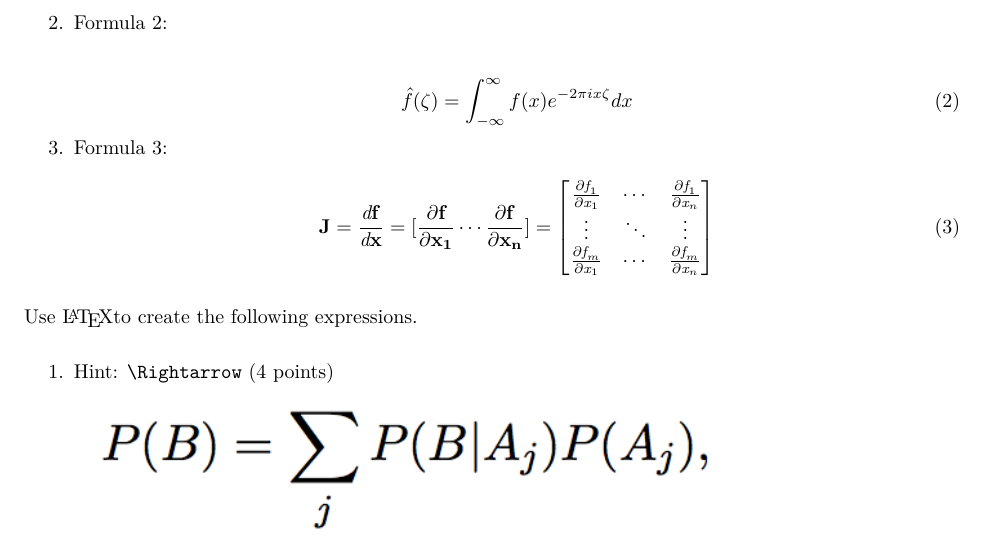
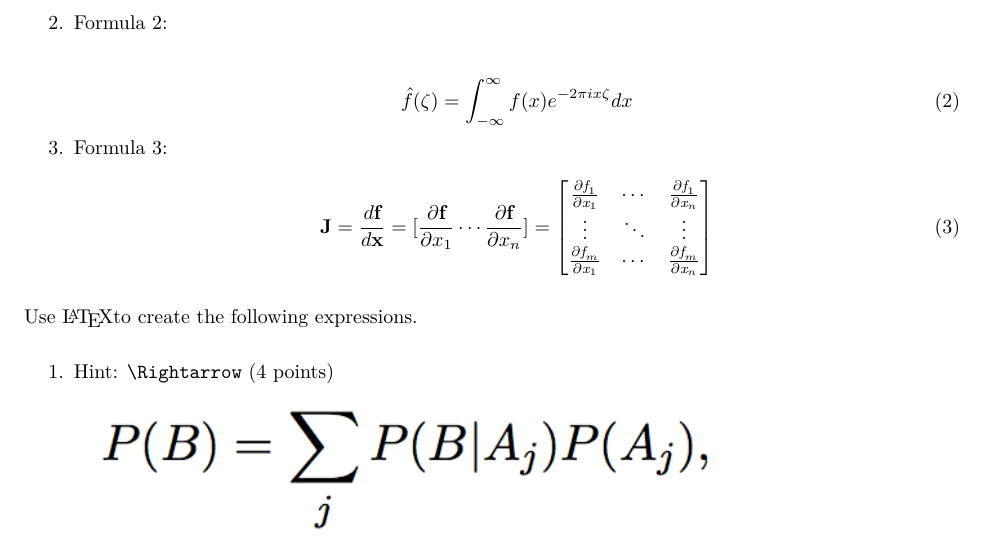
Before and after one commit to hit881023/Bios6301_HW, an R Markdown document (assignment3.rmd): part of page 6 of 7, cut so that both start at the same text. The pictures show the output file assignment3.pdf that the author committed with the source.

Commit message:
final version

```diff
--- a/assignment3.rmd
+++ b/assignment3.rmd
@@ -179,7 +179,7 @@ P(B) &=& \sum_j P(B|A_j)P(A_j), \nonumber \\
 
 3. Formula 3:
 \begin{equation}
-\bf{J}=\frac{\emph{d}\bf{f}}{\emph{d}\bf{x}}=[\frac {\partial\textbf{f}}{\partial x_1} \cdots \frac {\partial{\bf{f}}} {\partial x_n}]=
+\textbf{J}= \frac{d\textbf{f}}{d\textbf{x}} = [\frac{\partial\textbf{f}}{\partial x_1} \cdots \frac{\partial\textbf{f}}{\partial x_n}] =
 \begin {bmatrix}
 \frac {\partial \emph{f}_1} {\partial \emph{x}_1} & \cdots & \frac {\partial{\emph{f}_1}} {\partial \emph{x}_n} \\
 \vdots & \ddots & \vdots \\
```
Also changed, not shown: assignment3.pdf.
